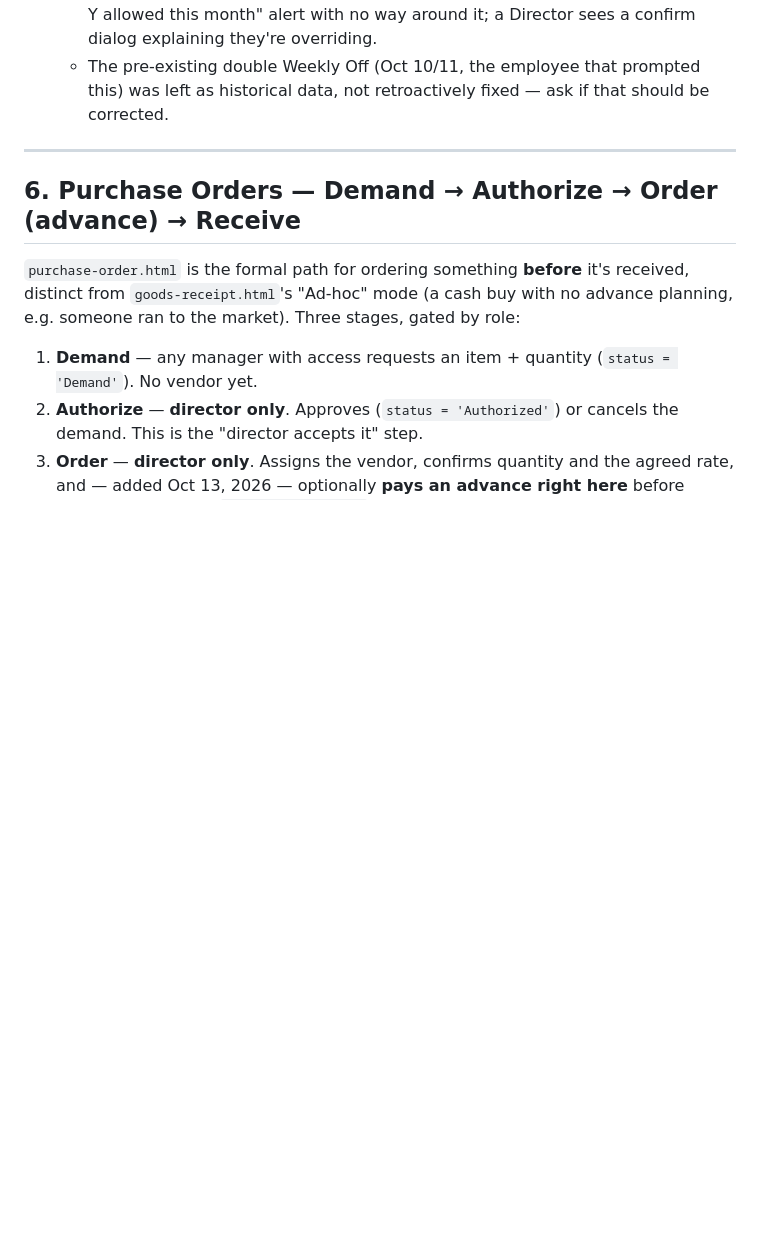
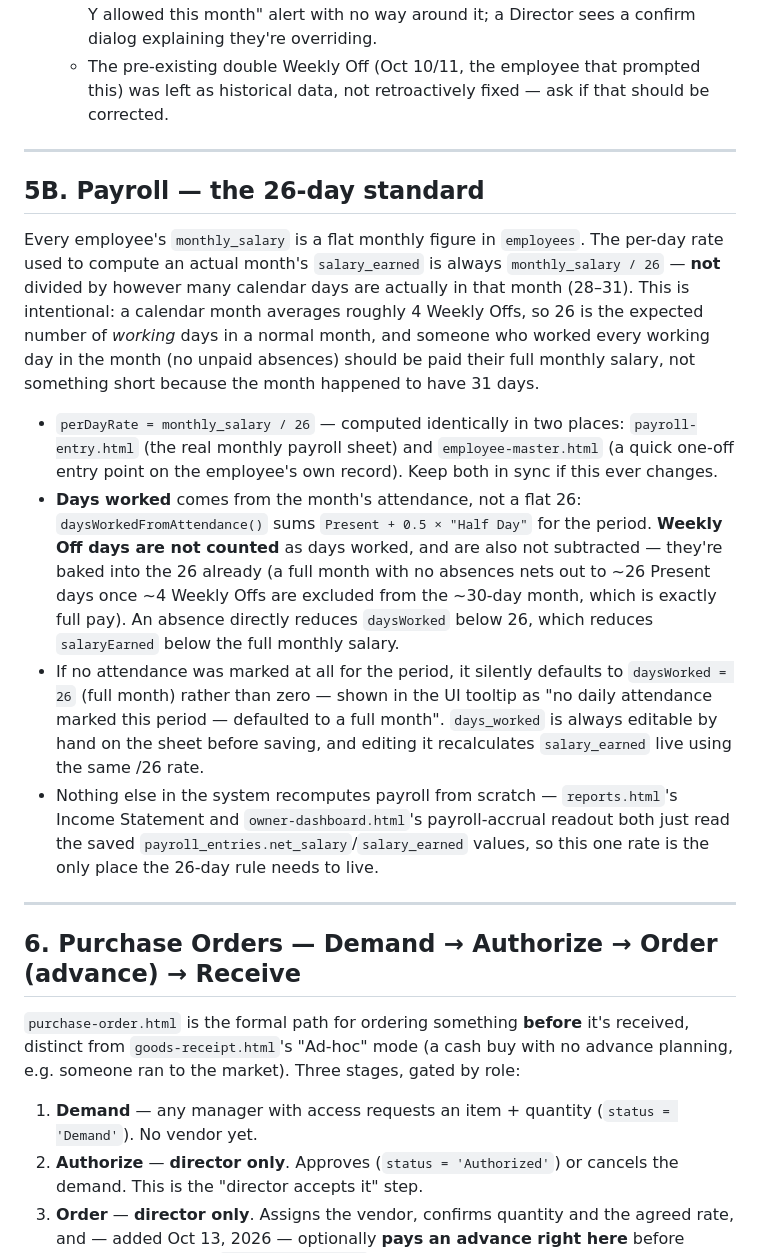
Before and after one commit to yasirriaz-beep/Entry-Screen, a Markdown page: OPERATIONS-GUIDE.md, the part around the change. Drawn GitHub-style; blank space fills up the shorter version.

Commit message:
Document the 26-day payroll standard
Checked payroll-entry.html and employee-master.html: both already
divide monthly_salary by a flat 26 (not the calendar month's actual
day count) to compute the per-day rate, and days worked comes from
attendance (Present + 0.5x Half Day, Weekly Off excluded from both
sides of the count). No code change was needed - this was already
correct - but it wasn't written down anywhere, so added a section to
OPERATIONS-GUIDE.md.

Co-Authored-By: Claude Sonnet 5 <noreply@anthropic.com>
Claude-Session: https://claude.ai/code/session_01RtsrPrd83oM4XMkNfjEsdq

```diff
--- a/OPERATIONS-GUIDE.md
+++ b/OPERATIONS-GUIDE.md
@@ -658,6 +658,36 @@ hidden in the UI — a manager can't get around either by calling the API direct
 
 ---
 
+## 5B. Payroll — the 26-day standard
+
+Every employee's `monthly_salary` is a flat monthly figure in `employees`. The per-day rate
+used to compute an actual month's `salary_earned` is always `monthly_salary / 26` —
+**not** divided by however many calendar days are actually in that month (28–31). This is
+intentional: a calendar month averages roughly 4 Weekly Offs, so 26 is the expected number of
+*working* days in a normal month, and someone who worked every working day in the month (no
+unpaid absences) should be paid their full monthly salary, not something short because the
+month happened to have 31 days.
+
+- `perDayRate = monthly_salary / 26` — computed identically in two places:
+  `payroll-entry.html` (the real monthly payroll sheet) and `employee-master.html` (a quick
+  one-off entry point on the employee's own record). Keep both in sync if this ever changes.
+- **Days worked** comes from the month's attendance, not a flat 26: `daysWorkedFromAttendance()`
+  sums `Present + 0.5 × "Half Day"` for the period. **Weekly Off days are not counted** as
+  days worked, and are also not subtracted — they're baked into the 26 already (a full month
+  with no absences nets out to ~26 Present days once ~4 Weekly Offs are excluded from the
+  ~30-day month, which is exactly full pay). An absence directly reduces `daysWorked` below 26,
+  which reduces `salaryEarned` below the full monthly salary.
+- If no attendance was marked at all for the period, it silently defaults to `daysWorked = 26`
+  (full month) rather than zero — shown in the UI tooltip as "no daily attendance marked this
+  period — defaulted to a full month". `days_worked` is always editable by hand on the sheet
+  before saving, and editing it recalculates `salary_earned` live using the same /26 rate.
+- Nothing else in the system recomputes payroll from scratch — `reports.html`'s Income
+  Statement and `owner-dashboard.html`'s payroll-accrual readout both just read the saved
+  `payroll_entries.net_salary`/`salary_earned` values, so this one rate is the only place the
+  26-day rule needs to live.
+
+---
+
 ## 6. Purchase Orders — Demand → Authorize → Order (advance) → Receive
 
 `purchase-order.html` is the formal path for ordering something **before** it's received,
```
